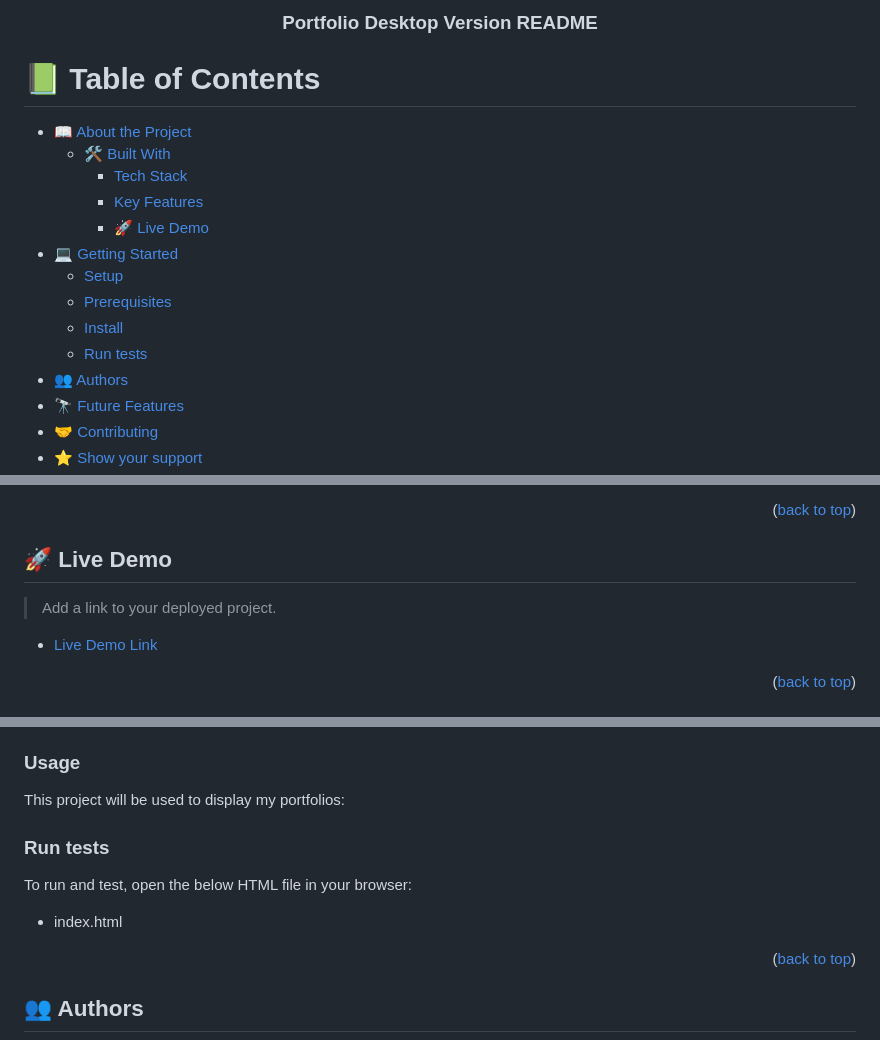
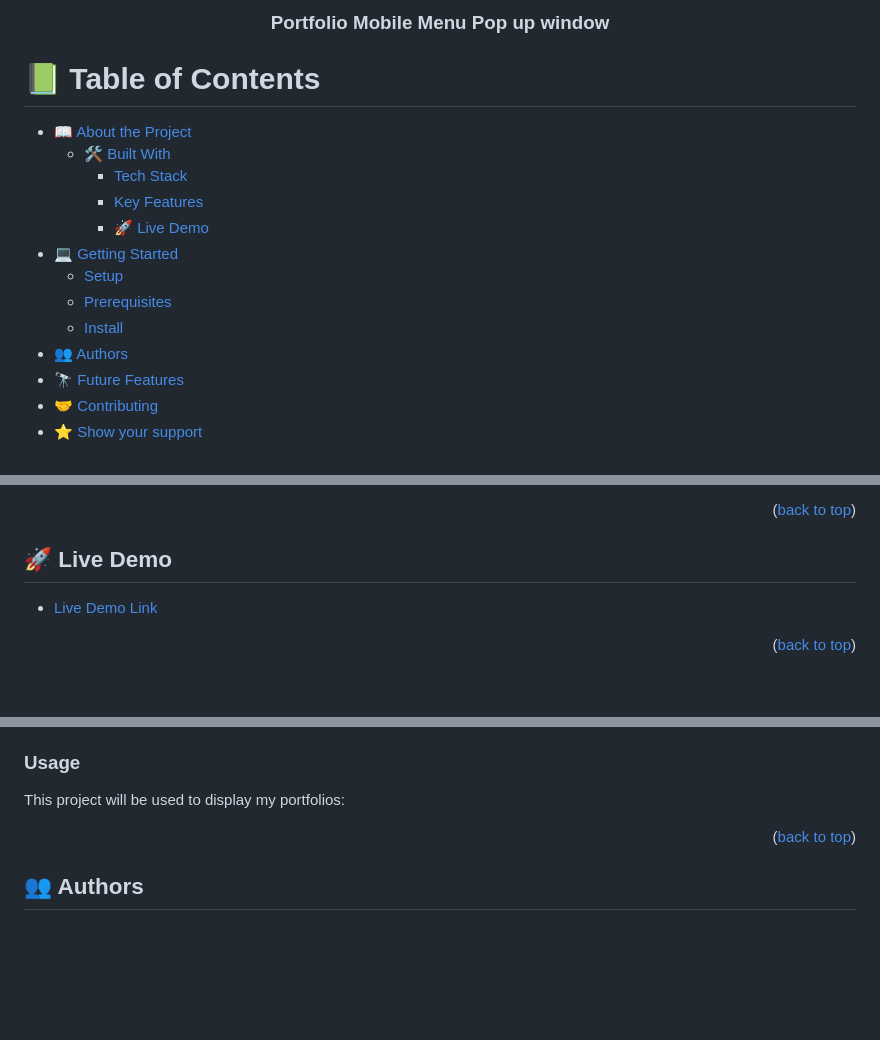
Before and after one commit to Jawad-Nazari/Portfolio-Mobile-1, a Markdown page: README.md, 3 parts joined by grey strips. GitHub-like rendering; blank space fills up the shorter version.

Commit message:
updated the README file according to the project change

```diff
--- a/README.md
+++ b/README.md
@@ -3,7 +3,7 @@
 <div align="center">
   <br/>
 
-  <h3><b>Portfolio Desktop Version README</b></h3>
+  <h3><b>Portfolio Mobile Menu Pop up window</b></h3>
 
 </div>
 
@@ -20,7 +20,6 @@
   - [Setup](#setup)
   - [Prerequisites](#prerequisites)
   - [Install](#install)
-  - [Run tests](#run-tests)
 - [👥 Authors](#authors)
 - [🔭 Future Features](#future-features)
 - [🤝 Contributing](#contributing)
@@ -79,8 +78,6 @@ The aim of this project is to build a simple personal portfolio web page while u
 
 ## 🚀 Live Demo <a name="live-demo"></a>
 
-> Add a link to your deployed project.
-
 - [Live Demo Link](https://jawad-nazari.github.io/)
 
 <p align="right">(<a href="#readme-top">back to top</a>)</p>
@@ -118,12 +115,6 @@ Clone this repository to your desired folder:
 
 This project will be used to display my portfolios:
 
-
-### Run tests
-
-To run and test, open the below HTML file in your browser:
-
-- index.html
 
 <p align="right">(<a href="#readme-top">back to top</a>)</p>
 <!-- AUTHORS -->
```
